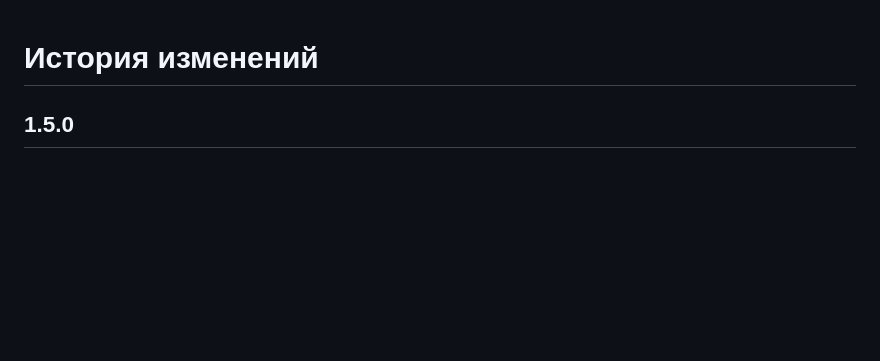
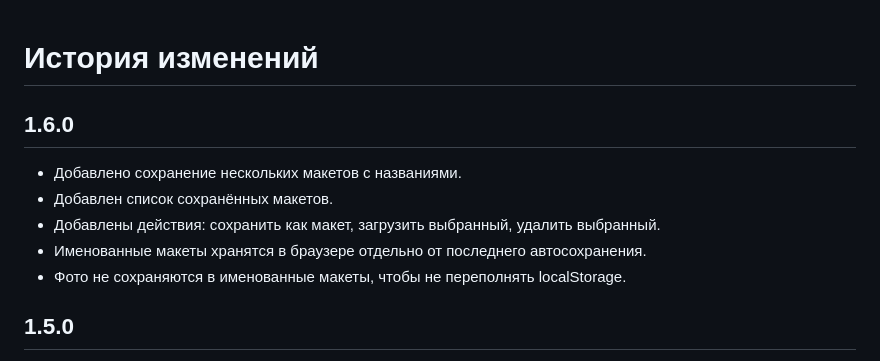
Before and after one commit to deputat36/etagi, a Markdown page: docs/changelog.md, the part around the change. GitHub-like rendering; blank space fills up the shorter version.

Commit message:
Document named saved layouts

```diff
--- a/docs/changelog.md
+++ b/docs/changelog.md
@@ -1,4 +1,12 @@
 # История изменений
+
+## 1.6.0
+
+- Добавлено сохранение нескольких макетов с названиями.
+- Добавлен список сохранённых макетов.
+- Добавлены действия: сохранить как макет, загрузить выбранный, удалить выбранный.
+- Именованные макеты хранятся в браузере отдельно от последнего автосохранения.
+- Фото не сохраняются в именованные макеты, чтобы не переполнять localStorage.
 
 ## 1.5.0
 
```
